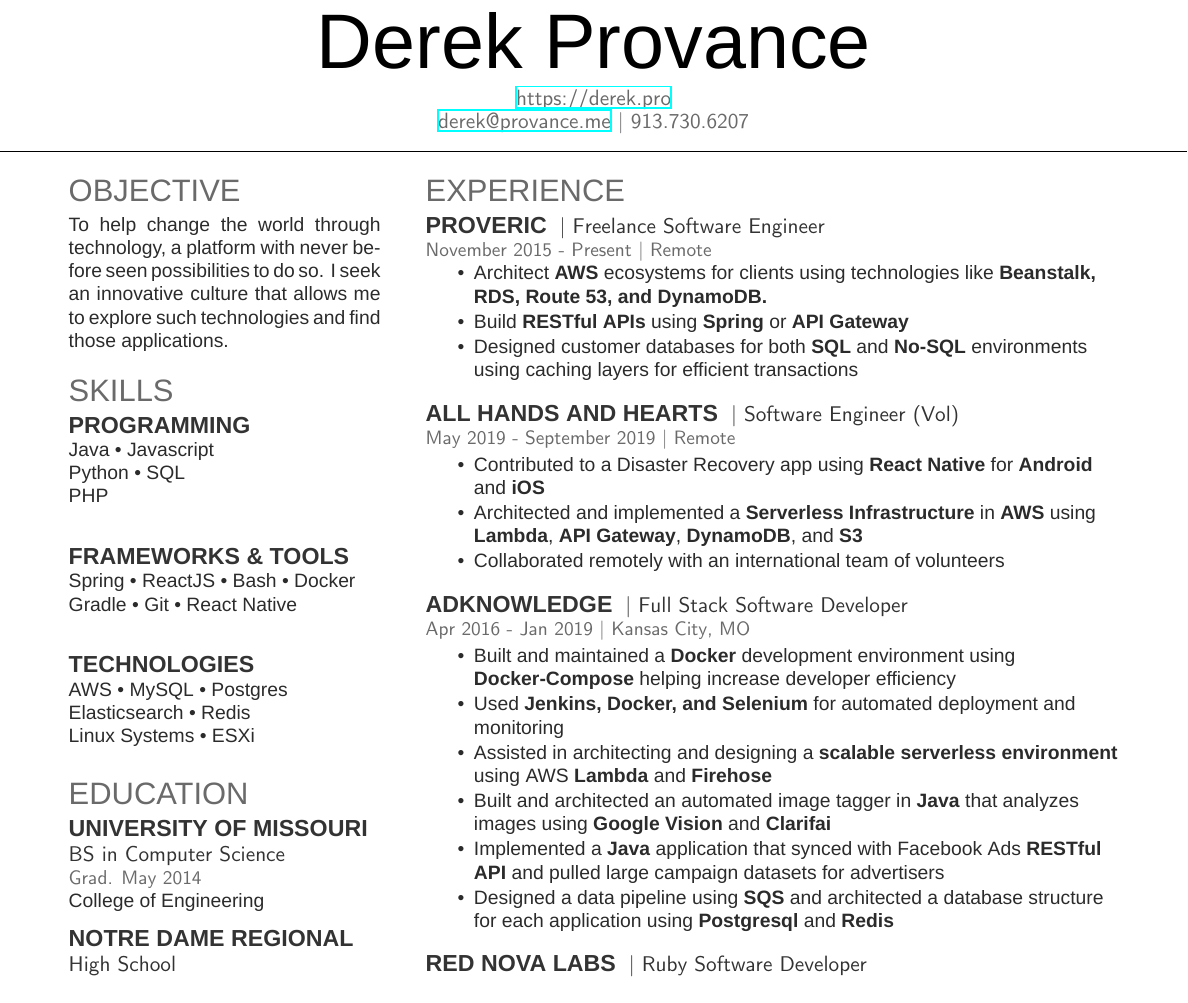
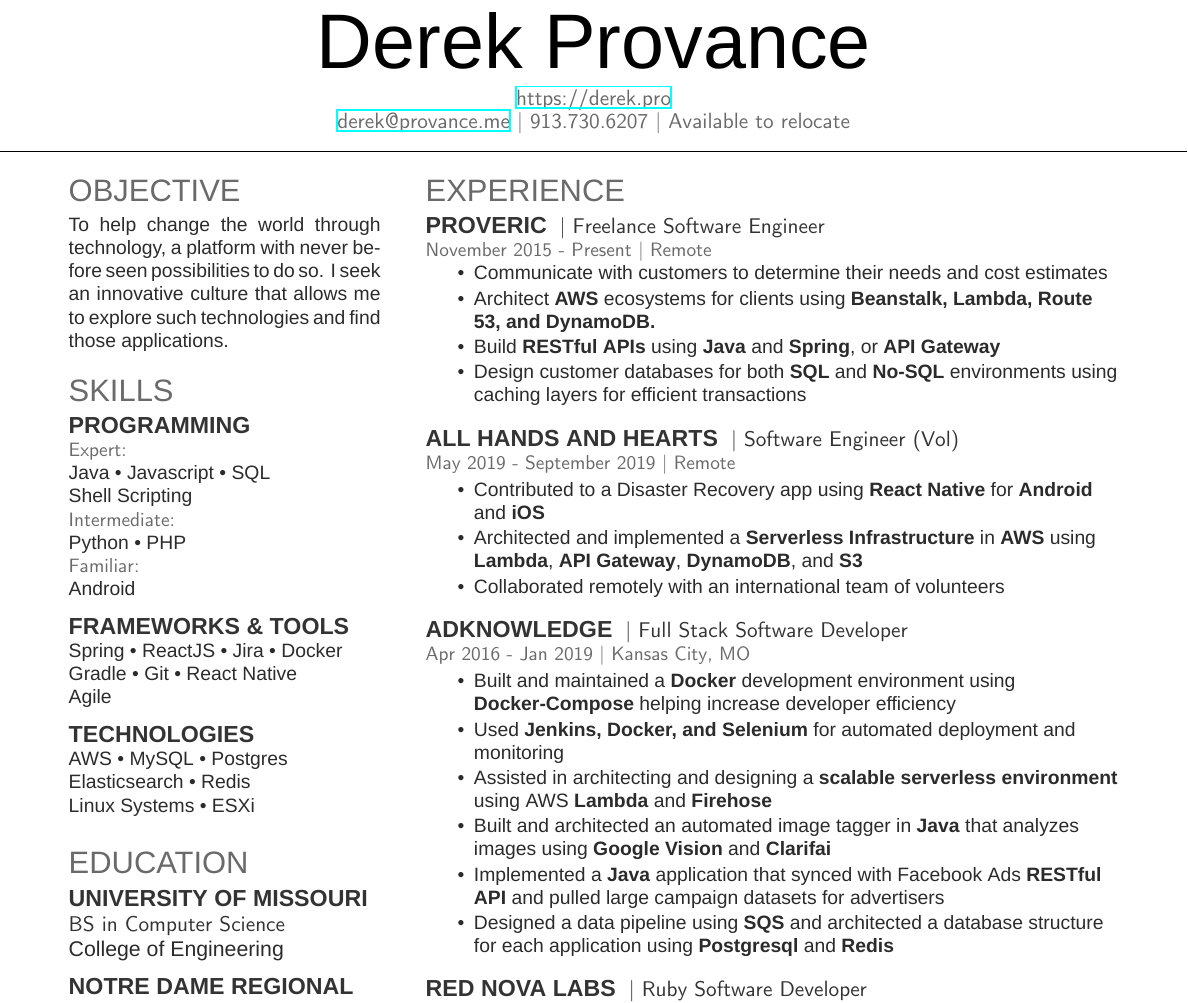
Before and after one commit to derekprovance/Resume, a LaTeX CV (resume.tex): part of the page, cut so that both start at the same text. Compiled offline with XeLaTeX; a missing font is replaced by an installed copy or a similar font.

Commit message:
Updated Technologies and wording for Proveric

```diff
--- a/resume.tex
+++ b/resume.tex
@@ -30,7 +30,7 @@
 %%%%%%%%%%%%%%%%%%%%%%%%%%%%%%%%%%%%%%
 
 \namesection{Derek}{Provance}{ \urlstyle{same}\url{https://derek.pro} \\
-\href{mailto:derek@provance.me}{derek@provance.me} | 913.730.6207}
+\href{mailto:derek@provance.me}{derek@provance.me} | 913.730.6207 | Available to relocate}
 
 %%%%%%%%%%%%%%%%%%%%%%%%%%%%%%%%%%%%%%
 %
@@ -56,14 +56,19 @@
 
 \section{Skills}
 \subsection{Programming}
-Java \textbullet{} Javascript \\
-Python \textbullet{} SQL \\
-PHP \\
+\location{Expert:}
+Java \textbullet{} Javascript \textbullet{} SQL\\
+Shell Scripting \\
+\location{Intermediate:}
+Python \textbullet{} PHP \\
+\location{Familiar:}
+Android
 \sectionsep
 
 \subsection{Frameworks \& Tools}
-Spring \textbullet{}  ReactJS  \textbullet{} Bash \textbullet{} Docker \\
+Spring \textbullet{}  ReactJS  \textbullet{} Jira \textbullet{} Docker \\
 Gradle \textbullet{} Git \textbullet{}  React Native \\
+Agile
 \sectionsep
 
 \subsection{Technologies}
@@ -80,7 +85,6 @@
 
 \subsection{University of Missouri}
 \descript{BS in Computer Science}
-\location{Grad. May 2014}
 College of Engineering \\
 \sectionsep
 
@@ -118,9 +122,10 @@
 \location{November 2015 - Present | Remote}
 \begin{tightemize}
 \vspace{\topsep}
-\item Architect \textbf{AWS} ecosystems for clients using technologies like \textbf{Beanstalk, RDS, Route 53, and DynamoDB.}
-\item Build \textbf{RESTful APIs} using \textbf{Spring} or \textbf{API Gateway}
-\item Designed customer databases for both \textbf{SQL} and \textbf{No-SQL} environments using caching layers for efficient transactions
+\item Communicate with customers to determine their needs and cost estimates
+\item Architect \textbf{AWS} ecosystems for clients using \textbf{Beanstalk, Lambda, Route 53, and DynamoDB.}
+\item Build \textbf{RESTful APIs} using \textbf{Java} and \textbf{Spring}, or \textbf{API Gateway}
+\item Design customer databases for both \textbf{SQL} and \textbf{No-SQL} environments using caching layers for efficient transactions
 \end{tightemize}
 \sectionsep
 
```
Also changed, not shown: resume.pdf, resume.tex (2 more changed lines).
